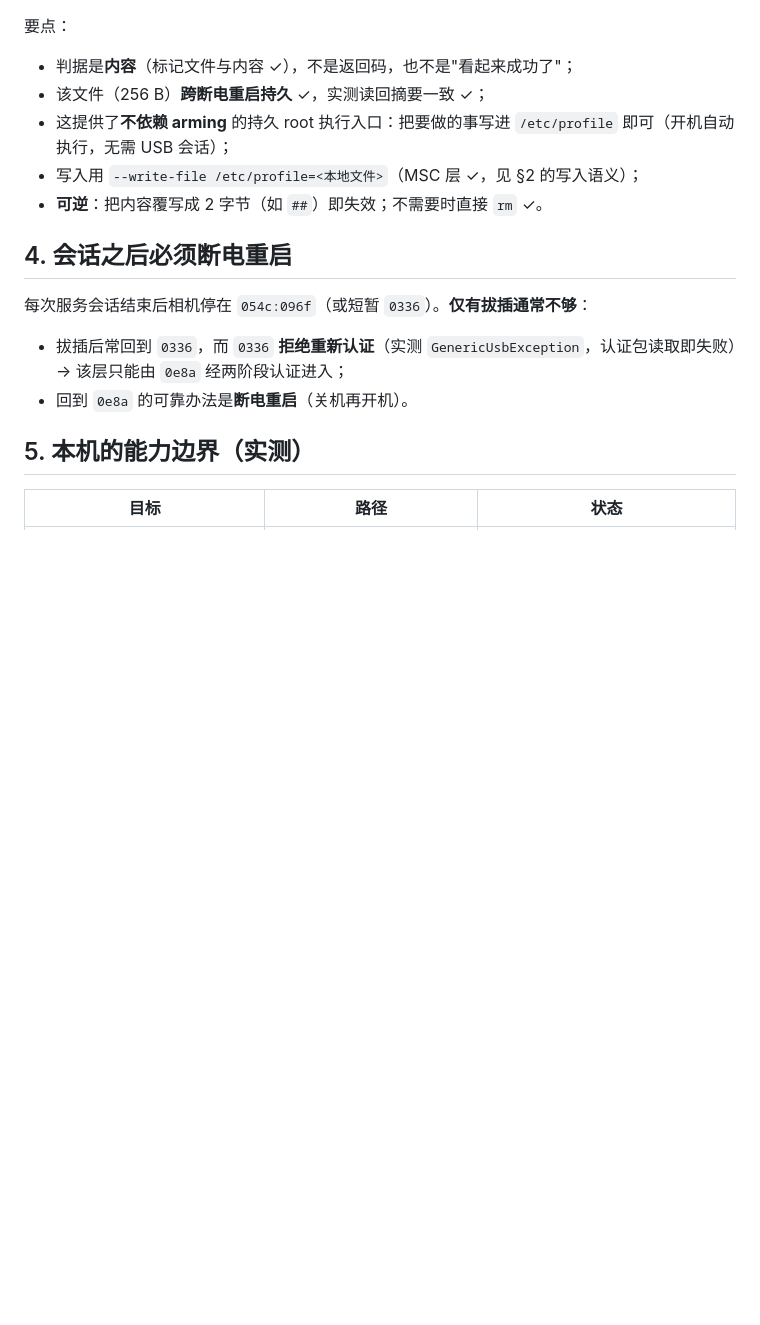
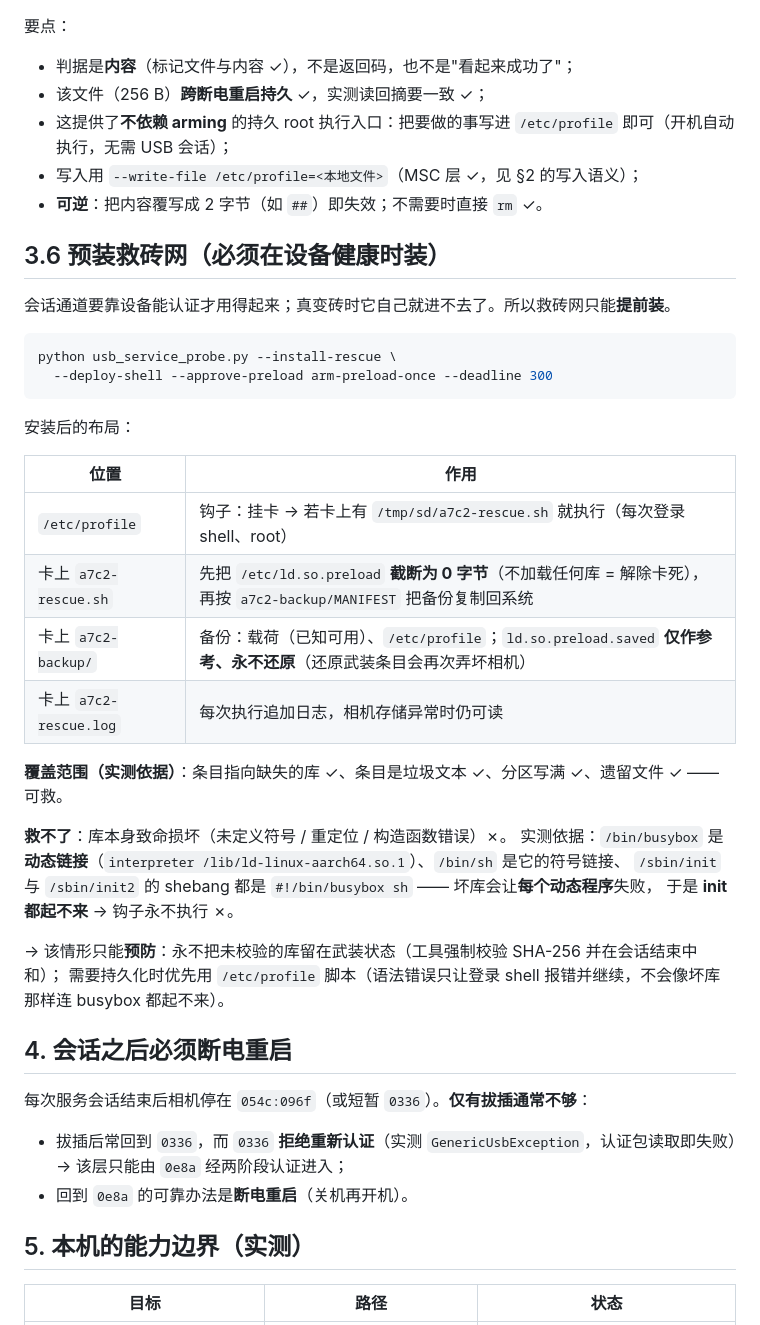
Before and after one commit to chocotan/a7c2-re, a Markdown page: report/2026-10-16-system-dump/RECOVERY-AND-LESSONS.md, the part around the change. Drawn GitHub-style; blank space fills up the shorter version.

Commit message:
docs: 补上救砖网一节（上一提交的说明提到但文档未更新）
上一提交在写文档时因脚本变量复用报错中止，但提交仍继续执行（缺 set -e），
导致 RECOVERY-AND-LESSONS.md 实际未更新而提交信息已声称更新。此处补上 §3.6：
救砖网的安装命令、卡上布局、覆盖范围，以及为什么『库致命损坏』救不了
（/bin/busybox 动态链接 + /sbin/init 用 #!/bin/busybox sh）——只能靠预防。

````diff
--- a/report/2026-10-16-system-dump/RECOVERY-AND-LESSONS.md
+++ b/report/2026-10-16-system-dump/RECOVERY-AND-LESSONS.md
@@ -105,6 +105,34 @@ ls -l /etc/profile-ran.txt; cat /etc/profile-ran.txt
 - 写入用 `--write-file /etc/profile=<本地文件>`（MSC 层 ✓，见 §2 的写入语义）；
 - **可逆**：把内容覆写成 2 字节（如 `##`）即失效；不需要时直接 `rm` ✓。
 
+## 3.6 预装救砖网（必须在设备健康时装）
+
+会话通道要靠设备能认证才用得起来；真变砖时它自己就进不去了。所以救砖网只能**提前装**。
+
+```bash
+python usb_service_probe.py --install-rescue \
+  --deploy-shell --approve-preload arm-preload-once --deadline 300
+```
+
+安装后的布局：
+
+| 位置 | 作用 |
+|---|---|
+| `/etc/profile` | 钩子：挂卡 → 若卡上有 `/tmp/sd/a7c2-rescue.sh` 就执行（每次登录 shell、root） |
+| 卡上 `a7c2-rescue.sh` | 先把 `/etc/ld.so.preload` **截断为 0 字节**（不加载任何库 = 解除卡死），再按 `a7c2-backup/MANIFEST` 把备份复制回系统 |
+| 卡上 `a7c2-backup/` | 备份：载荷（已知可用）、`/etc/profile`；`ld.so.preload.saved` **仅作参考、永不还原**（还原武装条目会再次弄坏相机） |
+| 卡上 `a7c2-rescue.log` | 每次执行追加日志，相机存储异常时仍可读 |
+
+**覆盖范围（实测依据）**：条目指向缺失的库 ✓、条目是垃圾文本 ✓、分区写满 ✓、遗留文件 ✓ —— 可救。
+
+**救不了**：库本身致命损坏（未定义符号 / 重定位 / 构造函数错误）✗。
+实测依据：`/bin/busybox` 是**动态链接**（`interpreter /lib/ld-linux-aarch64.so.1`）、`/bin/sh` 是它的符号链接、
+`/sbin/init` 与 `/sbin/init2` 的 shebang 都是 `#!/bin/busybox sh` —— 坏库会让**每个动态程序**失败，
+于是 **init 都起不来** → 钩子永不执行 ✗。
+
+→ 该情形只能**预防**：永不把未校验的库留在武装状态（工具强制校验 SHA-256 并在会话结束中和）；
+需要持久化时优先用 `/etc/profile` 脚本（语法错误只让登录 shell 报错并继续，不会像坏库那样连 busybox 都起不来）。
+
 ## 4. 会话之后必须断电重启
 
 每次服务会话结束后相机停在 `054c:096f`（或短暂 `0336`）。**仅有拔插通常不够**：
````
